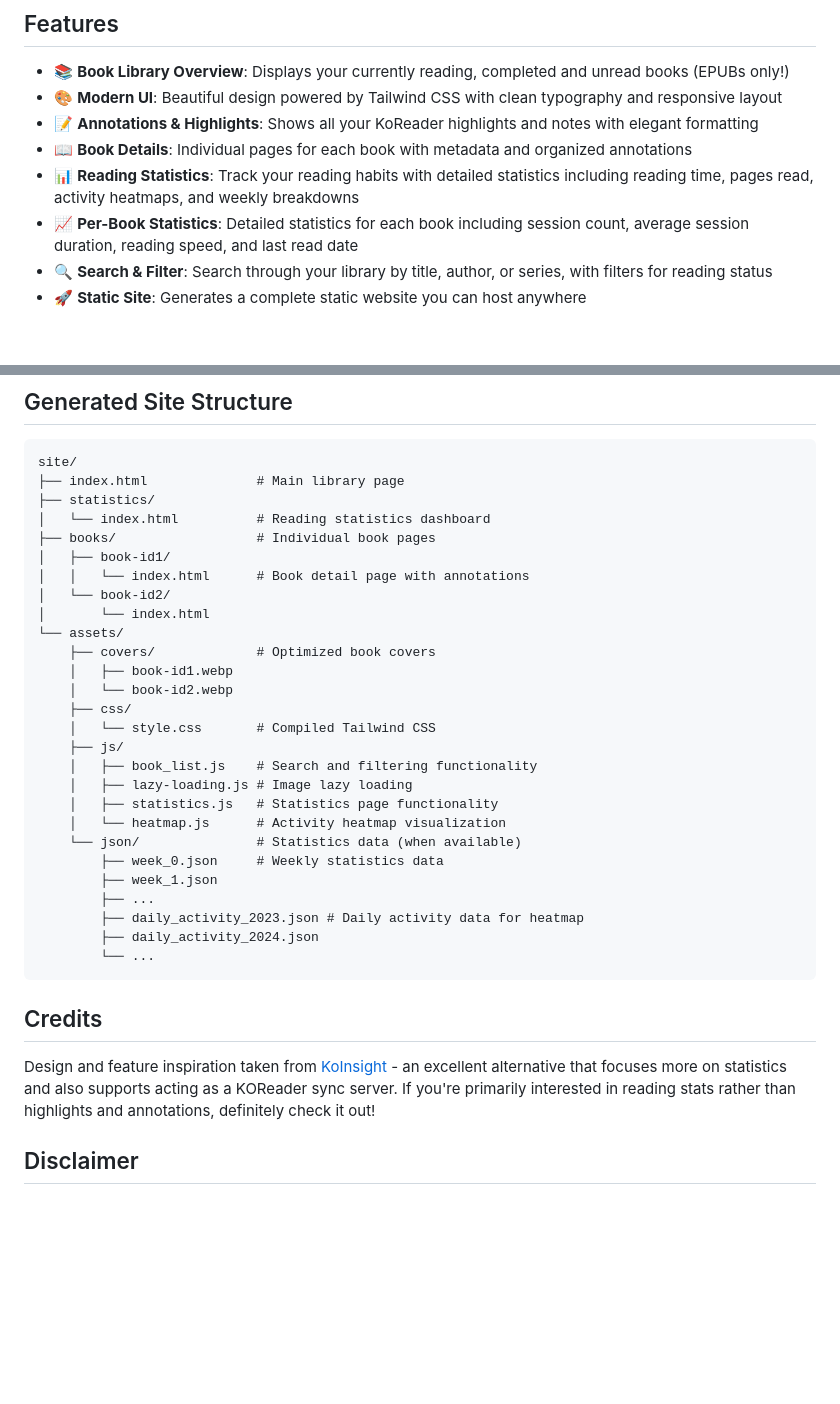
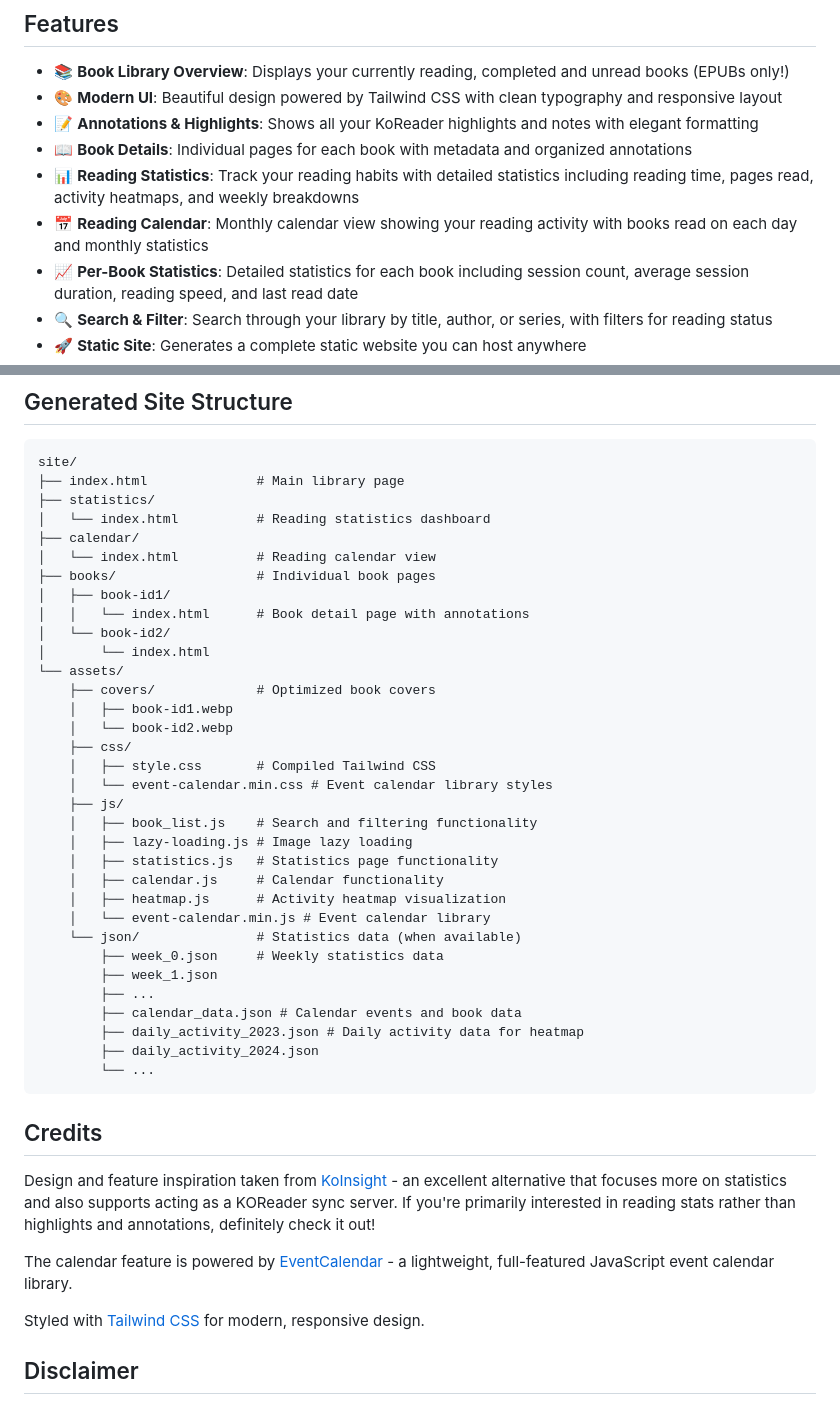
Before and after one commit to paviro/KoShelf, a Markdown page: README.md, 2 parts joined by grey strips. GitHub-like rendering; blank space fills up the shorter version.

```diff
--- a/README.md
+++ b/README.md
@@ -10,6 +10,7 @@ A Rust CLI tool that generates a beautiful static website from your KoReader lib
 - 📝 **Annotations & Highlights**: Shows all your KoReader highlights and notes with elegant formatting
 - 📖 **Book Details**: Individual pages for each book with metadata and organized annotations
 - 📊 **Reading Statistics**: Track your reading habits with detailed statistics including reading time, pages read, activity heatmaps, and weekly breakdowns
+- 📅 **Reading Calendar**: Monthly calendar view showing your reading activity with books read on each day and monthly statistics
 - 📈 **Per-Book Statistics**: Detailed statistics for each book including session count, average session duration, reading speed, and last read date
 - 🔍 **Search & Filter**: Search through your library by title, author, or series, with filters for reading status
 - 🚀 **Static Site**: Generates a complete static website you can host anywhere
@@ -184,6 +185,8 @@ site/
 ├── index.html              # Main library page
 ├── statistics/
 │   └── index.html          # Reading statistics dashboard
+├── calendar/
+│   └── index.html          # Reading calendar view
 ├── books/                  # Individual book pages
 │   ├── book-id1/
 │   │   └── index.html      # Book detail page with annotations
@@ -194,16 +197,20 @@ site/
     │   ├── book-id1.webp
     │   └── book-id2.webp
     ├── css/
-    │   └── style.css       # Compiled Tailwind CSS
+    │   ├── style.css       # Compiled Tailwind CSS
+    │   └── event-calendar.min.css # Event calendar library styles
     ├── js/
     │   ├── book_list.js    # Search and filtering functionality
     │   ├── lazy-loading.js # Image lazy loading
     │   ├── statistics.js   # Statistics page functionality
-    │   └── heatmap.js      # Activity heatmap visualization
+    │   ├── calendar.js     # Calendar functionality
+    │   ├── heatmap.js      # Activity heatmap visualization
+    │   └── event-calendar.min.js # Event calendar library
     └── json/               # Statistics data (when available)
         ├── week_0.json     # Weekly statistics data
         ├── week_1.json
         ├── ...
+        ├── calendar_data.json # Calendar events and book data
         ├── daily_activity_2023.json # Daily activity data for heatmap
         ├── daily_activity_2024.json
         └── ...
@@ -213,6 +220,10 @@ site/
 
 Design and feature inspiration taken from [KoInsight](https://github.com/GeorgeSG/KoInsight) - an excellent alternative that focuses more on statistics and also supports acting as a KOReader sync server. If you're primarily interested in reading stats rather than highlights and annotations, definitely check it out!
 
+The calendar feature is powered by [EventCalendar](https://github.com/vkurko/calendar) - a lightweight, full-featured JavaScript event calendar library.
+
+Styled with [Tailwind CSS](https://tailwindcss.com/) for modern, responsive design.
+
 ## Disclaimer
 
 This is a weekend project and was built for personal use - it relies heavily on AI-generated code. While I've tested everything and use it daily, I take no responsibility for any issues you might encounter. Use at your own risk.
```
